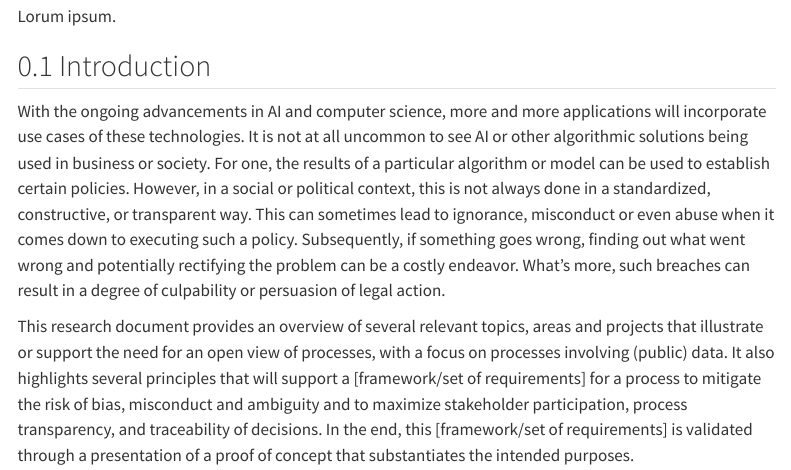
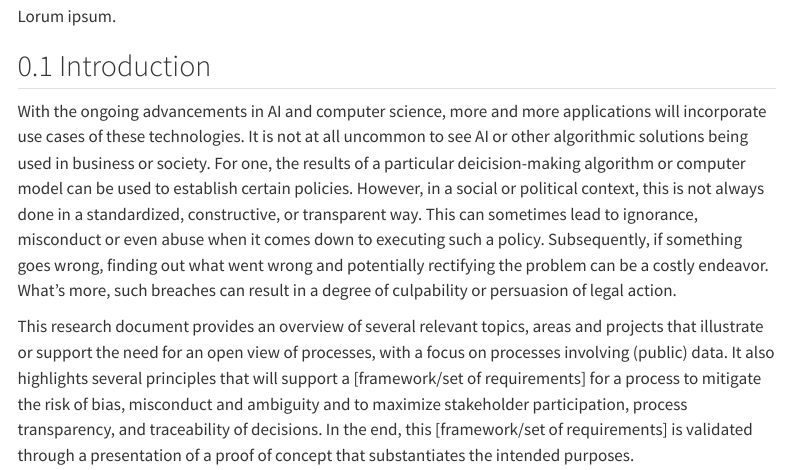
Before and after one commit to raoulesd/msc-thesis, a Quarto document (main.qmd): the page in a window 1100 px wide, from 240 px down. Rendered offline with R 4.5, knitr and Pandoc in place of Quarto, with nearby package versions; menus at the side of the page are left out.

```diff
--- a/main.qmd
+++ b/main.qmd
@@ -24,7 +24,7 @@
 Lorum ipsum.
 
 ## Introduction
-With the ongoing advancements in AI and computer science, more and more applications will incorporate use cases of these technologies. It is not at all uncommon to see AI or other algorithmic solutions being used in business or society. For one, the results of a particular algorithm or model can be used to establish certain policies. However, in a social or political context, this is not always done in a standardized, constructive, or transparent way. This can sometimes lead to ignorance, misconduct or even abuse when it comes down to executing such a policy. Subsequently, if something goes wrong, finding out what went wrong and potentially rectifying the problem can be a costly endeavor. What's more, such breaches can result in a degree of culpability or persuasion of legal action.
+With the ongoing advancements in AI and computer science, more and more applications will incorporate use cases of these technologies. It is not at all uncommon to see AI or other algorithmic solutions being used in business or society. For one, the results of a particular deicision-making algorithm or computer model can be used to establish certain policies. However, in a social or political context, this is not always done in a standardized, constructive, or transparent way. This can sometimes lead to ignorance, misconduct or even abuse when it comes down to executing such a policy. Subsequently, if something goes wrong, finding out what went wrong and potentially rectifying the problem can be a costly endeavor. What's more, such breaches can result in a degree of culpability or persuasion of legal action.
 
 This research document provides an overview of several relevant topics, areas and projects that illustrate or support the need for an open view of processes, with a focus on processes involving (public) data. It also highlights several principles that will support a [framework/set of requirements] for a process to mitigate the risk of bias, misconduct and ambiguity and to maximize stakeholder participation, process transparency, and traceability of decisions. In the end, this [framework/set of requirements] is validated through a presentation of a proof of concept that substantiates the intended purposes.
 
```
Also changed, not shown: _output/main.html, 1 other file.
